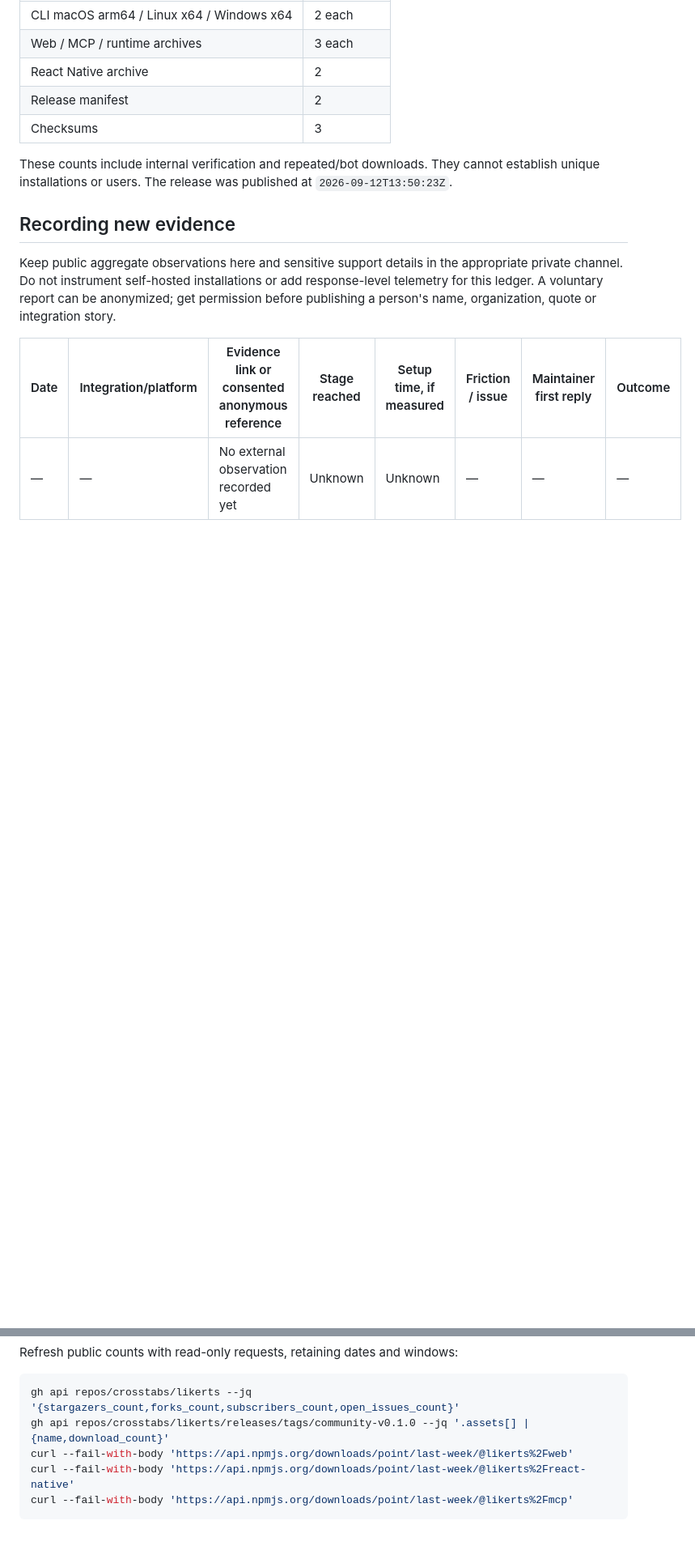
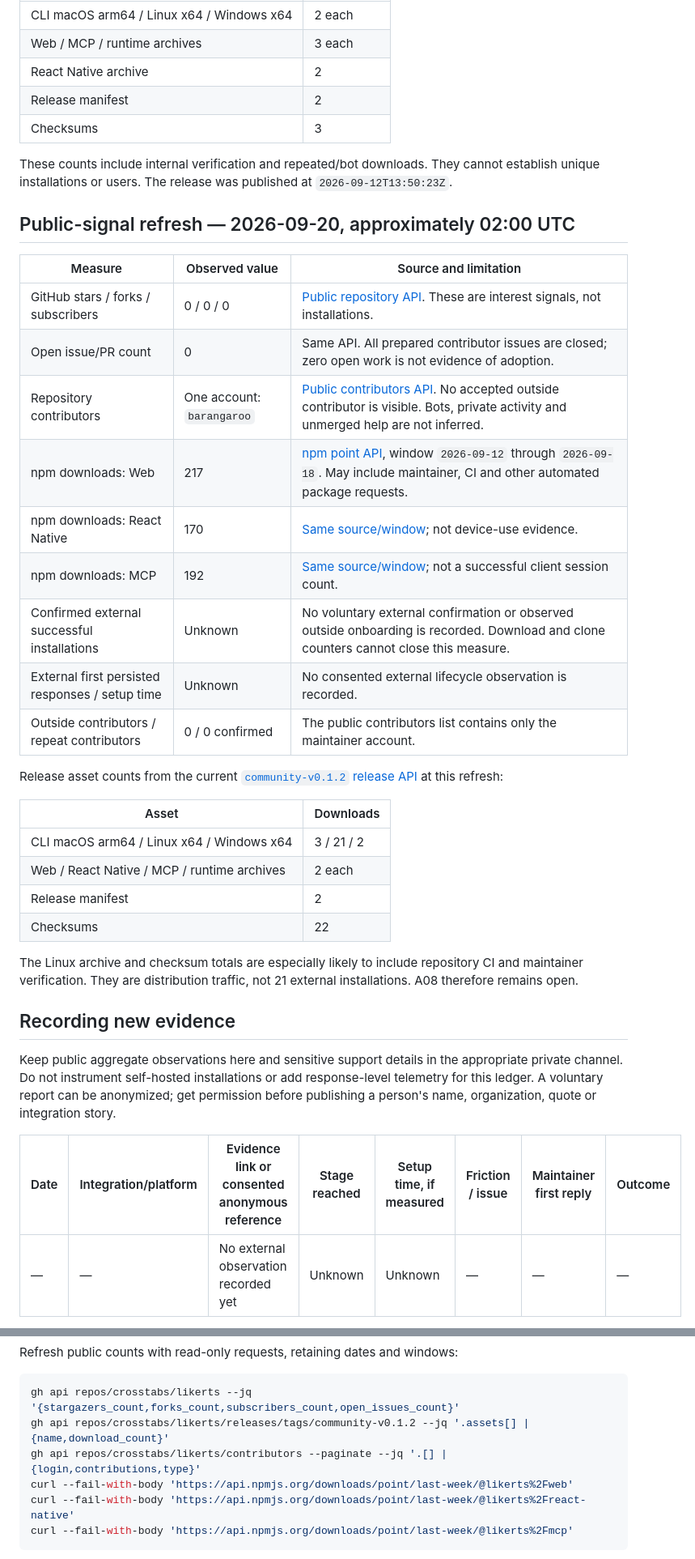
Before and after one commit to crosstabs/likerts, a Markdown page: docs/community/ADOPTION.md, 2 parts joined by grey strips. Shown at 81% size. Drawn GitHub-style; blank space fills up the shorter version.

Commit message:
Refresh public launch evidence (#34)

````diff
--- a/docs/community/ADOPTION.md
+++ b/docs/community/ADOPTION.md
@@ -29,6 +29,31 @@ Release asset counts from the [public release API](https://api.github.com/repos/
 
 These counts include internal verification and repeated/bot downloads. They cannot establish unique installations or users. The release was published at `2026-09-12T13:50:23Z`.
 
+## Public-signal refresh — 2026-09-20, approximately 02:00 UTC
+
+| Measure | Observed value | Source and limitation |
+| --- | --- | --- |
+| GitHub stars / forks / subscribers | 0 / 0 / 0 | [Public repository API](https://api.github.com/repos/crosstabs/likerts). These are interest signals, not installations. |
+| Open issue/PR count | 0 | Same API. All prepared contributor issues are closed; zero open work is not evidence of adoption. |
+| Repository contributors | One account: `barangaroo` | [Public contributors API](https://api.github.com/repos/crosstabs/likerts/contributors). No accepted outside contributor is visible. Bots, private activity and unmerged help are not inferred. |
+| npm downloads: Web | 217 | [npm point API](https://api.npmjs.org/downloads/point/2026-09-12:2026-09-18/@likerts%2Fweb), window `2026-09-12` through `2026-09-18`. May include maintainer, CI and other automated package requests. |
+| npm downloads: React Native | 170 | [Same source/window](https://api.npmjs.org/downloads/point/2026-09-12:2026-09-18/@likerts%2Freact-native); not device-use evidence. |
+| npm downloads: MCP | 192 | [Same source/window](https://api.npmjs.org/downloads/point/2026-09-12:2026-09-18/@likerts%2Fmcp); not a successful client session count. |
+| Confirmed external successful installations | Unknown | No voluntary external confirmation or observed outside onboarding is recorded. Download and clone counters cannot close this measure. |
+| External first persisted responses / setup time | Unknown | No consented external lifecycle observation is recorded. |
+| Outside contributors / repeat contributors | 0 / 0 confirmed | The public contributors list contains only the maintainer account. |
+
+Release asset counts from the current [`community-v0.1.2` release API](https://api.github.com/repos/crosstabs/likerts/releases/tags/community-v0.1.2) at this refresh:
+
+| Asset | Downloads |
+| --- | --- |
+| CLI macOS arm64 / Linux x64 / Windows x64 | 3 / 21 / 2 |
+| Web / React Native / MCP / runtime archives | 2 each |
+| Release manifest | 2 |
+| Checksums | 22 |
+
+The Linux archive and checksum totals are especially likely to include repository CI and maintainer verification. They are distribution traffic, not 21 external installations. A08 therefore remains open.
+
 ## Recording new evidence
 
 Keep public aggregate observations here and sensitive support details in the appropriate private channel. Do not instrument self-hosted installations or add response-level telemetry for this ledger. A voluntary report can be anonymized; get permission before publishing a person's name, organization, quote or integration story.
@@ -51,7 +76,8 @@ Refresh public counts with read-only requests, retaining dates and windows:
 
 ```sh
 gh api repos/crosstabs/likerts --jq '{stargazers_count,forks_count,subscribers_count,open_issues_count}'
-gh api repos/crosstabs/likerts/releases/tags/community-v0.1.0 --jq '.assets[] | {name,download_count}'
+gh api repos/crosstabs/likerts/releases/tags/community-v0.1.2 --jq '.assets[] | {name,download_count}'
+gh api repos/crosstabs/likerts/contributors --paginate --jq '.[] | {login,contributions,type}'
 curl --fail-with-body 'https://api.npmjs.org/downloads/point/last-week/@likerts%2Fweb'
 curl --fail-with-body 'https://api.npmjs.org/downloads/point/last-week/@likerts%2Freact-native'
 curl --fail-with-body 'https://api.npmjs.org/downloads/point/last-week/@likerts%2Fmcp'
````
Also changed, not shown: PUBLIC-LAUNCH.md (+2 -2 lines), docs/community/COMMUNITY-INTRODUCTIONS.md (+2 -2 lines).
